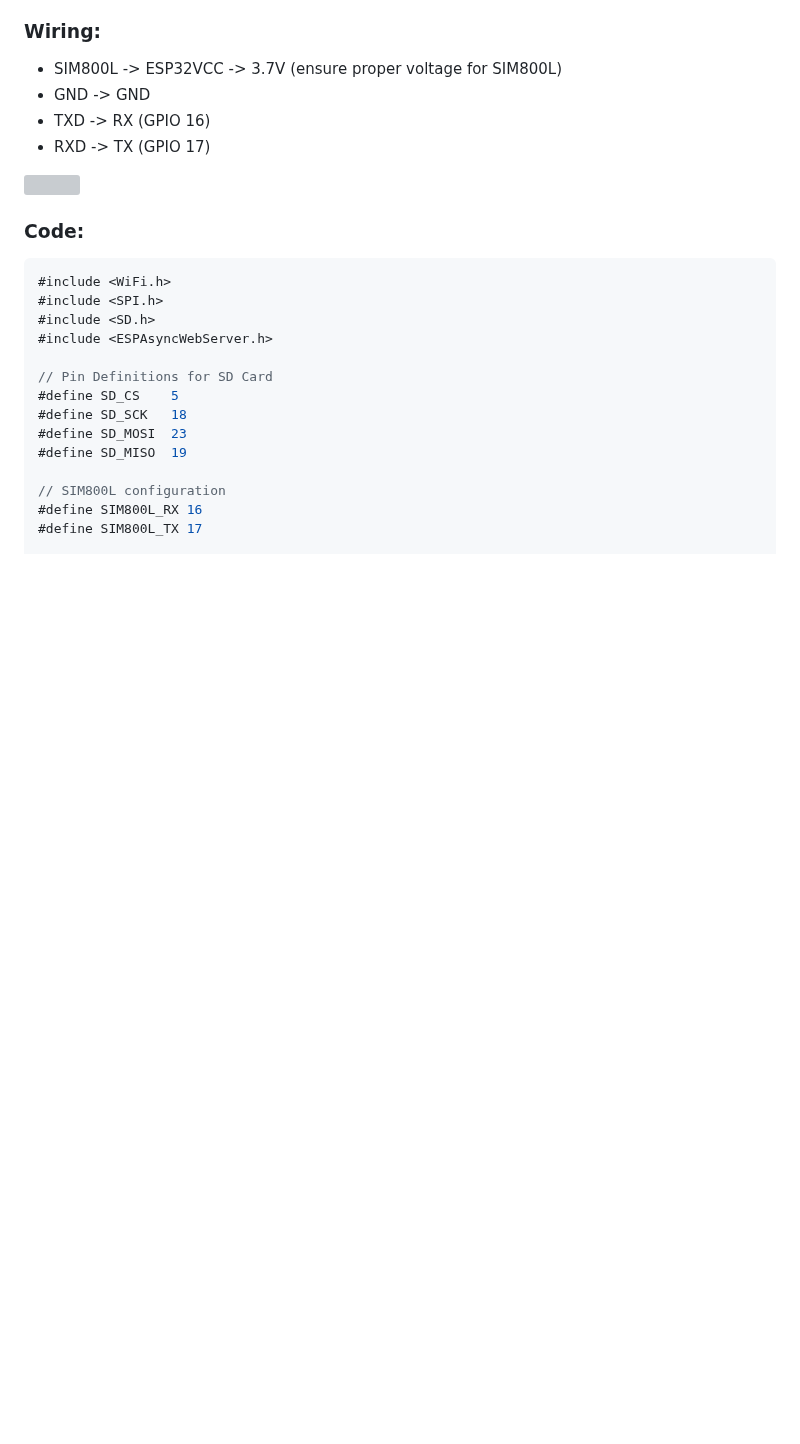
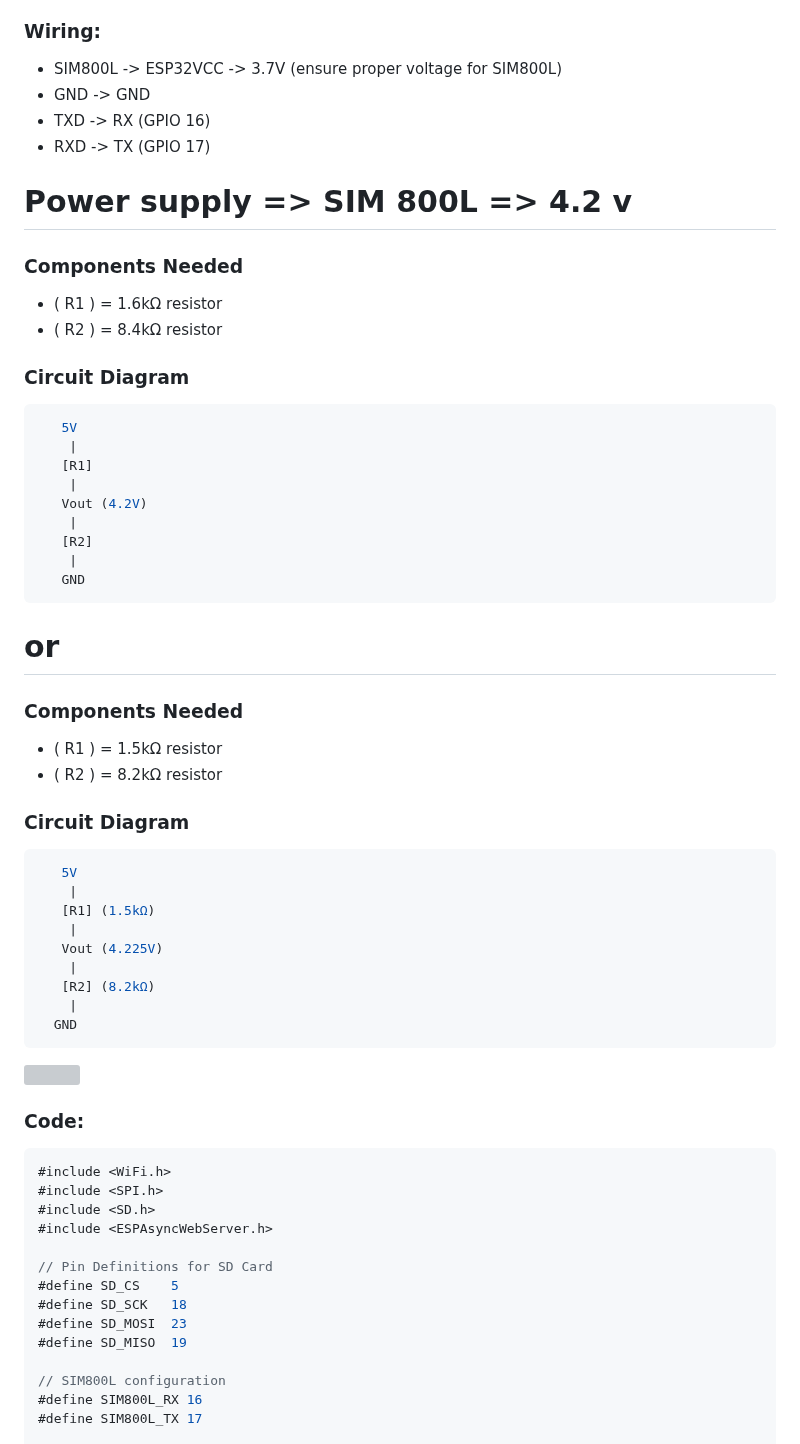
Before and after one commit to akashdip2001/ESP32-host-HTML-website, a Markdown page: README.md, the part around the change. Rendered like a GitHub page; blank space fills up the shorter version; grey boxes are pictures that could not be loaded.

````diff
--- a/README.md
+++ b/README.md
@@ -567,6 +567,47 @@ To connect your ESP32 to the internet using the SIM800L module and make your web
   - TXD -> RX (GPIO 16)
   - RXD -> TX (GPIO 17)
 
+# Power supply => SIM 800L => 4.2 v
+
+### Components Needed
+   - ( R1 ) = 1.6kΩ resistor
+   - ( R2 ) = 8.4kΩ resistor
+
+### Circuit Diagram
+
+```cpp
+   5V
+    |
+   [R1]
+    |
+   Vout (4.2V)
+    |
+   [R2]
+    |
+   GND
+```
+
+# or
+
+### Components Needed
+
+   - ( R1 ) = 1.5kΩ resistor
+   - ( R2 ) = 8.2kΩ resistor
+
+### Circuit Diagram
+
+```cpp
+   5V
+    |
+   [R1] (1.5kΩ)
+    |
+   Vout (4.225V)
+    |
+   [R2] (8.2kΩ)
+    |
+  GND
+```
+
 <p float="left">
   <img src="img/sim800l_5.jpg" width="100%" />
 </p>
````
